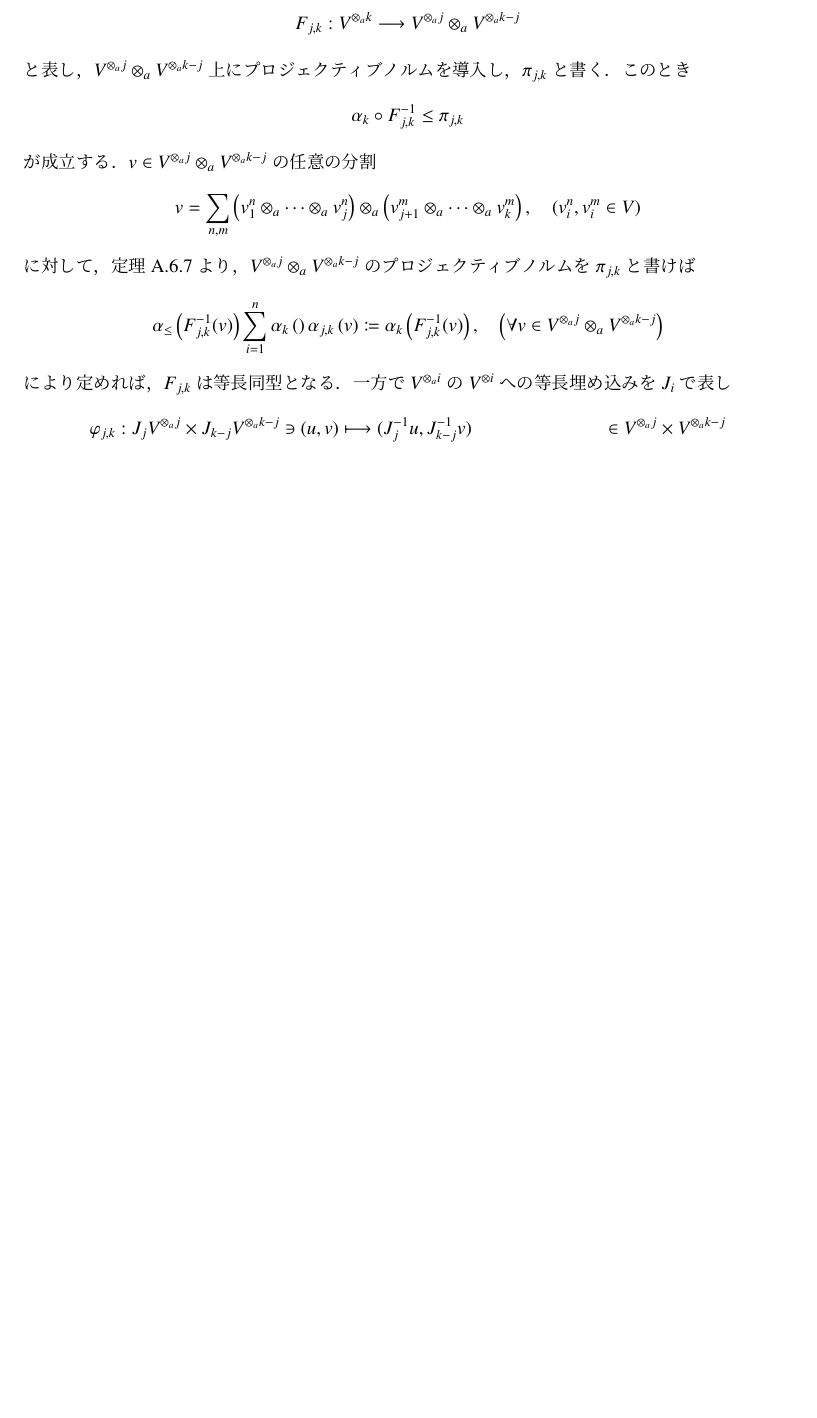
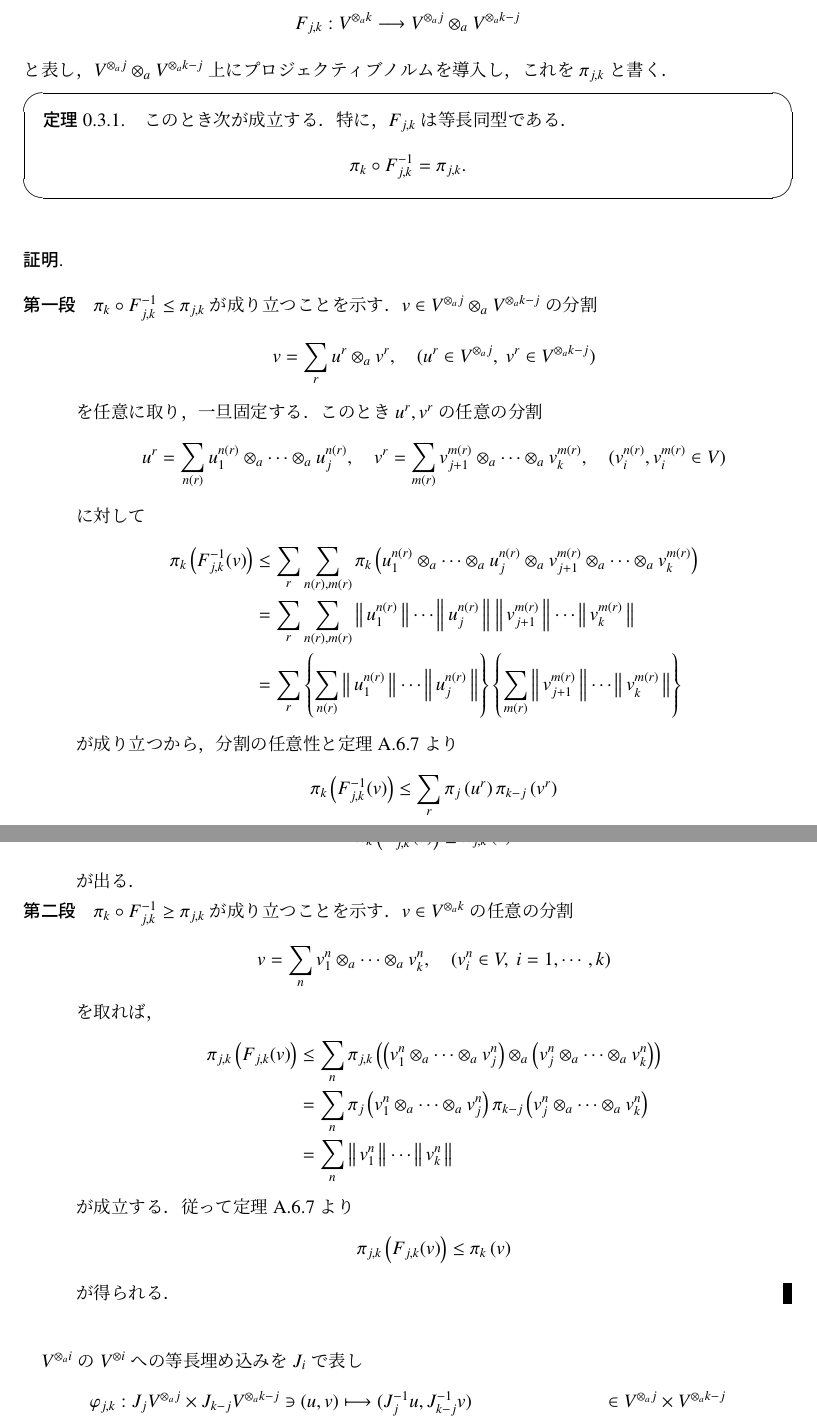
Before and after one commit to gingernine/rough_path, a LaTeX document (Aida_sensei_note/Aida_sensei_note.tex, which reads Aida_sensei_note/texfiles/p_rough_path.tex): part of page 21 of 42 before the commit and two parts of pages 21 and 22 of 43 after it, the two joined at a grey line, cut so that both start at the same text, the shorter picture padded with empty space. Compiled offline with pLaTeX and dvipdfmx.

Commit message:
2018/05/10

```diff
--- a/Aida_sensei_note/Aida_sensei_note.tex
+++ b/Aida_sensei_note/Aida_sensei_note.tex
@@ -70,6 +70,8 @@
 \def\Norm#1#2{\left\|\, #1\, \right\|_{#2}} %ノルム
 \def\crossnorm#1#2{\alpha_{#2}\left( #1 \right)} %クロスノルム
 \def\compcrossnorm#1#2{\left|\, #1\, \right|_{#2}} %完備クロスノルム
+\def\projectivenorm#1#2{\pi_{#2}\left( #1 \right)} %プロジェクティブノルム
+\def\injectivenorm#1#2{\epsilon_{#2}\left( #1 \right)} %インジェクティブノルム
 \def\Log#1{\operatorname{log} #1} %log
 \def\Det#1{\operatorname{det} ( #1 )} %行列式
 \def\Diag#1{\operatorname{diag} \left( #1 \right)} %行列の対角成分
--- a/Aida_sensei_note/texfiles/p_rough_path.tex
+++ b/Aida_sensei_note/texfiles/p_rough_path.tex
@@ -14,23 +14,41 @@
 		F_{j,k}:V^{\otimes_a k} \longrightarrow V^{\otimes_a j} \otimes_a V^{\otimes_a k-j}
 	\end{align}
 	と表し，$V^{\otimes_a j} \otimes_a V^{\otimes_a k-j}$上にプロジェクティブノルムを導入し，
-	$\pi_{j,k}$と書く．このとき
+	これを$\pi_{j,k}$と書く．
+	\begin{screen}
+		\begin{thm}
+			このとき次が成立する．特に，$F_{j,k}$は等長同型である．
 			\begin{align}
-		\alpha_k \circ F^{-1}_{j,k} \leq \pi_{j,k}
+				\pi_k \circ F^{-1}_{j,k} = \pi_{j,k}.
 			\end{align}
-	が成立する．
-	$v \in V^{\otimes_a j} \otimes_a V^{\otimes_a k-j}$の任意の分割
+
+		\end{thm}
+	\end{screen}
+
+	\begin{prf}\mbox{}
+		\begin{description}
+			\item[第一段]
+				$\pi_k \circ F^{-1}_{j,k} \leq \pi_{j,k}$が成り立つことを示す．
+				$v \in V^{\otimes_a j} \otimes_a V^{\otimes_a k-j}$の分割
 				\begin{align}
-		v = \sum_{n,m} \left( v^n_1 \otimes_a \cdots \otimes_a v^n_j \right)
-		\otimes_a \left( v^m_{j+1} \otimes_a \cdots \otimes_a v^m_{k} \right),
-		\quad (v^n_i,v^m_i \in V)
+					v = \sum_{r} u^r \otimes_a v^r,
+					\quad (u^r \in V^{\otimes_a j},\ v^r \in V^{\otimes_a k-j})
 				\end{align}
-	に対して，定理\ref{thm:expression_of_projective_norm}より，
-	$V^{\otimes_a j} \otimes_a V^{\otimes_a k-j}$の
-	プロジェクティブノルムを$\pi_{j,k}$と書けば
+				を任意に取り，一旦固定する．このとき$u^r,v^r$の任意の分割
 				\begin{align}
-		\crossnorm{F_{j,k}^{-1}(v)} \leq \sum_{i=1}^n \crossnorm{}{k}
-		\crossnorm{v}{j,k} \coloneqq \crossnorm{F_{j,k}^{-1}(v)}{k},
-		\quad \left( \forall v \in V^{\otimes_a j} \otimes_a V^{\otimes_a k-j} \right)
+					u^r = \sum_{n(r)} u^{n(r)}_1 \otimes_a \cdots \otimes_a u^{n(r)}_j,
+					\quad v^r = \sum_{m(r)} v^{m(r)}_{j+1} \otimes_a \cdots \otimes_a v^{m(r)}_{k},
+					\quad (v^{n(r)}_i,v^{m(r)}_i \in V)
 				\end{align}
-	により定めれば，$F_{j,k}$は等長同型となる．一方で
+				に対して
+				\begin{align}
+					\projectivenorm{F^{-1}_{j,k}(v)}{k}
+					&\leq \sum_{r} \sum_{n(r),m(r)} \projectivenorm{u^{n(r)}_1 \otimes_a \cdots \otimes_a u^{n(r)}_j \otimes_a v^{m(r)}_{j+1} \otimes_a \cdots \otimes_a v^{m(r)}_{k}}{k} \\
+					&= \sum_{r} \sum_{n(r),m(r)} \Norm{u^{n(r)}_1}{} \cdots \Norm{u^{n(r)}_j}{} \Norm{v^{m(r)}_{j+1}}{} \cdots \Norm{v^{m(r)}_k}{} \\
+					&= \sum_{r} \left\{ \sum_{n(r)} \Norm{u^{n(r)}_1}{} \cdots \Norm{u^{n(r)}_j}{} \right\} \left\{ \sum_{m(r)} \Norm{v^{m(r)}_{j+1}}{} \cdots \Norm{v^{m(r)}_k}{} \right\}
+				\end{align}
+				が成り立つから，分割の任意性と定理\ref{thm:expression_of_projective_norm}より
+				\begin{align}
+					\projectivenorm{F^{-1}_{j,k}(v)}{k}
+					\leq \sum_r \projectivenorm{u^r}{j}\projectivenorm{v^r}{k-j}
+				\end{align}
@@ -37,3 +58,32 @@
+					\projectivenorm{F^{-1}_{j,k}(v)}{k} \leq \projectivenorm{v}{j,k}
+				\end{align}
+				が出る．
+
+			\item[第二段]
+				$\pi_k \circ F^{-1}_{j,k} \geq \pi_{j,k}$が成り立つことを示す．
+				$v \in V^{\otimes_a k}$の任意の分割
+				\begin{align}
+					v = \sum_n v^n_1 \otimes_a \cdots \otimes_a v^n_k,
+					\quad (v^n_i \in V,\ i=1,\cdots,k)
+				\end{align}
+				を取れば，
+				\begin{align}
+					\projectivenorm{F_{j,k}(v)}{j,k}
+					&\leq \sum_n \projectivenorm{\left( v^n_1 \otimes_a \cdots \otimes_a v^n_j \right) \otimes_a \left( v^n_j \otimes_a \cdots \otimes_a v^n_k \right)}{j,k} \\
+					&= \sum_n \projectivenorm{v^n_1 \otimes_a \cdots \otimes_a v^n_j}{j}
+						\projectivenorm{v^n_j \otimes_a \cdots \otimes_a v^n_k}{k-j} \\
+					&= \sum_n \Norm{v^n_1}{} \cdots \Norm{v^n_k}{}
+				\end{align}
+				が成立する．従って定理\ref{thm:expression_of_projective_norm}より
+				\begin{align}
+					\projectivenorm{F_{j,k}(v)}{j,k} \leq \projectivenorm{v}{k}
+				\end{align}
+				が得られる．
+				\QED
+		\end{description}
+	\end{prf}
+
+
 	$V^{\otimes_a i}$の$V^{\otimes i}$への等長埋め込みを$J_i$で表し
 	\begin{align}
 		\varphi_{j,k}:J_j V^{\otimes_a j} \times J_{k-j} V^{\otimes_a k-j} \ni (u,v)
```
Also changed, not shown: Aida_sensei_note/Aida_sensei_note.pdf, Aida_sensei_note/texfiles/p_rough_path.tex (23 more changed lines), 5 other files. Lines whose indentation alone changed are shown as unchanged.
